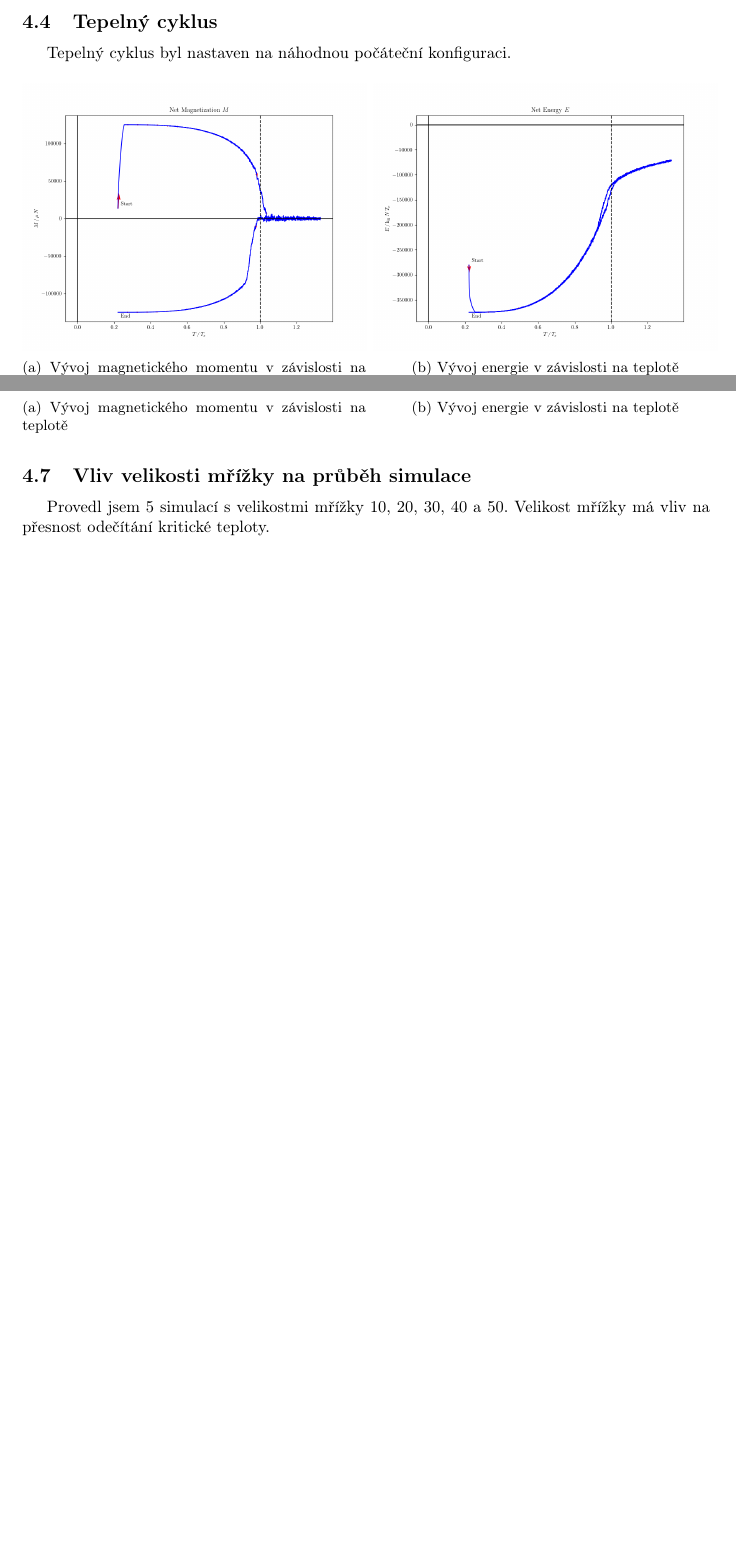
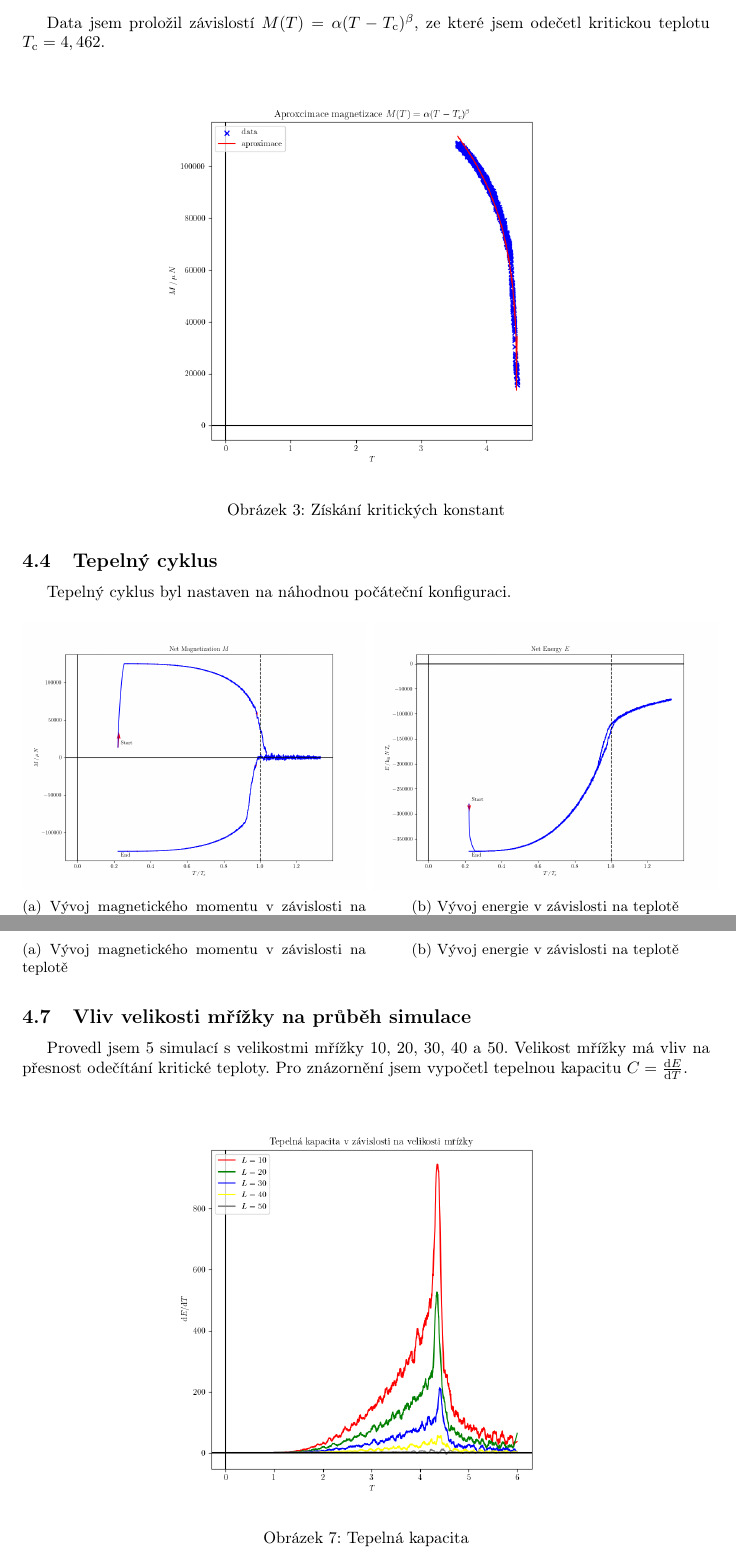
Before and after one commit to vencelj/MC_Ising, a LaTeX document (protocol/protokol_vencelj.tex): two parts of pages 7 and 8 of 11 before the commit and two parts of pages 7 and 9 of 13 after it, joined at a grey line, cut at the place of the change, the shorter picture padded with empty space. The pictures show the PDF file protocol/protokol_vencelj.pdf that the author committed with the source.

Commit message:
Fitt + heat cap.

```diff
--- a/protocol/protokol_vencelj.tex
+++ b/protocol/protokol_vencelj.tex
@@ -264,6 +264,15 @@
 		\end{subfigure}
 	\end{figure}
 
+	Data jsem proložil závislostí $M(T) = \alpha(T - T_\mathrm{c})^\beta$, ze které jsem odečetl kritickou teplotu $T_\mathrm{c} = 4,462$.
+
+	\begin{figure}[H]
+		\centering
+		\includegraphics[width=0.6\textwidth]{fitt.png}
+		\caption{Získání kritických konstant}
+		\label{fitt}
+	\end{figure}
+
 	\subsection{Tepelný cyklus}
 	Tepelný cyklus byl nastaven na náhodnou počáteční konfiguraci.
 
@@ -324,4 +333,8 @@
 	\end{figure}
 
 	\subsection{Vliv velikosti mřížky na průběh simulace}
-	Provedl jsem 5 simulací s velikostmi mřížky 10, 20, 30, 40 a 50. Velikost mřížky má vliv na přesnost odečítání kritické teploty.
+	Provedl jsem 5 simulací s velikostmi mřížky 10, 20, 30, 40 a 50. Velikost mřížky má vliv na přesnost odečítání kritické teploty. Pro znázornění jsem vypočetl tepelnou kapacitu $C = \dv{E}{T}$.
+
+	\begin{figure}[H]
+		\centering
+		\includegraphics[width=0.6\textwidth]{tep_cap.png}
```
Also changed, not shown: protocol/fitt.png (added), protocol/protokol_vencelj.pdf, protocol/tep_cap.png (added), protocol/protokol_vencelj.tex (3 more changed lines), 3 other files.
